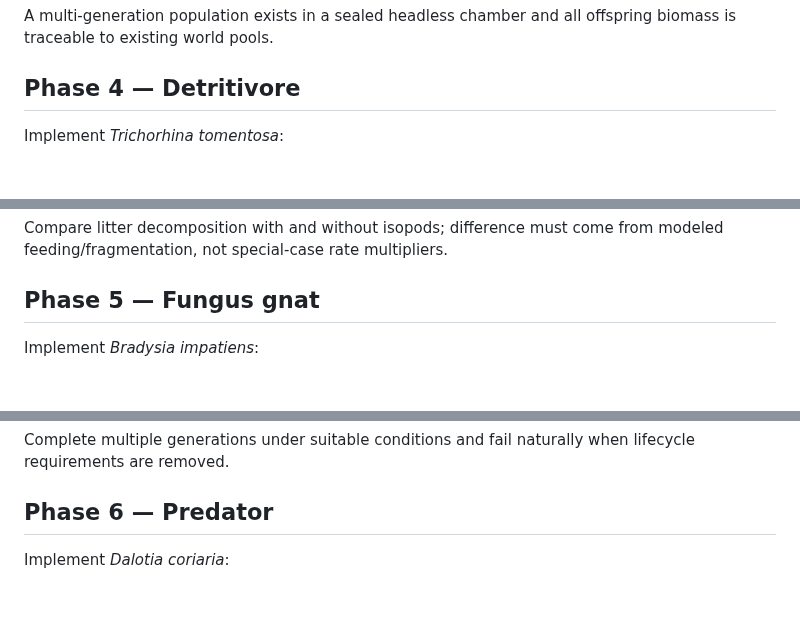
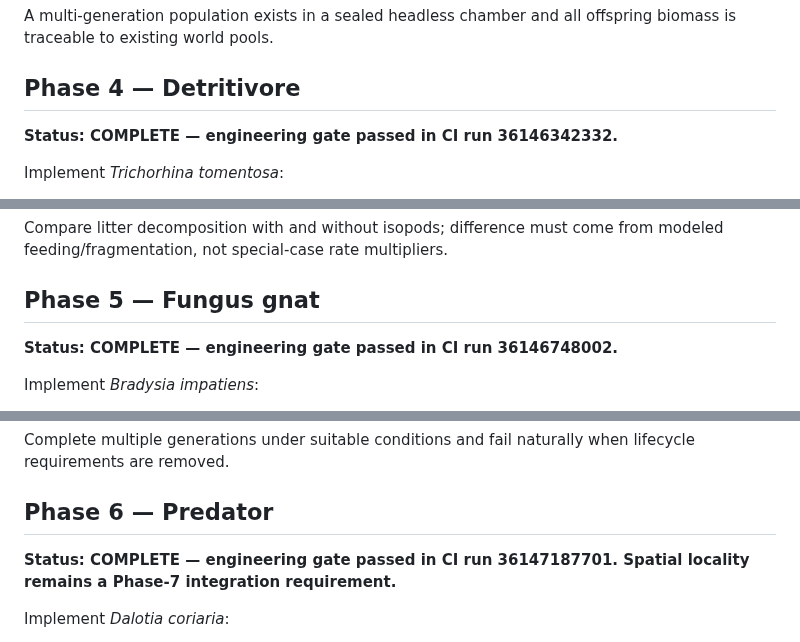
Before and after one commit to tim8es/simarium, a Markdown page: docs/IMPLEMENTATION_PLAN.md, 3 parts joined by grey strips. Rendered like a GitHub page; blank space fills up the shorter version.

Commit message:
docs: advance implementation plan to phase 7

```diff
--- a/docs/IMPLEMENTATION_PLAN.md
+++ b/docs/IMPLEMENTATION_PLAN.md
@@ -109,6 +109,8 @@ A multi-generation population exists in a sealed headless chamber and all offspr
 
 ## Phase 4 — Detritivore
 
+**Status: COMPLETE — engineering gate passed in CI run 36146342332.**
+
 Implement *Trichorhina tomentosa*:
 - litter habitat;
 - detrital feeding;
@@ -121,6 +123,8 @@ Implement *Trichorhina tomentosa*:
 Compare litter decomposition with and without isopods; difference must come from modeled feeding/fragmentation, not special-case rate multipliers.
 
 ## Phase 5 — Fungus gnat
+
+**Status: COMPLETE — engineering gate passed in CI run 36146748002.**
 
 Implement *Bradysia impatiens*:
 - egg;
@@ -138,6 +142,8 @@ Complete multiple generations under suitable conditions and fail naturally when
 
 ## Phase 6 — Predator
 
+**Status: COMPLETE — engineering gate passed in CI run 36147187701. Spatial locality remains a Phase-7 integration requirement.**
+
 Implement *Dalotia coriaria*:
 - sensing;
 - substrate navigation;
```
Also changed, not shown: other parts of docs/IMPLEMENTATION_PLAN.md (+2 -0 lines).
